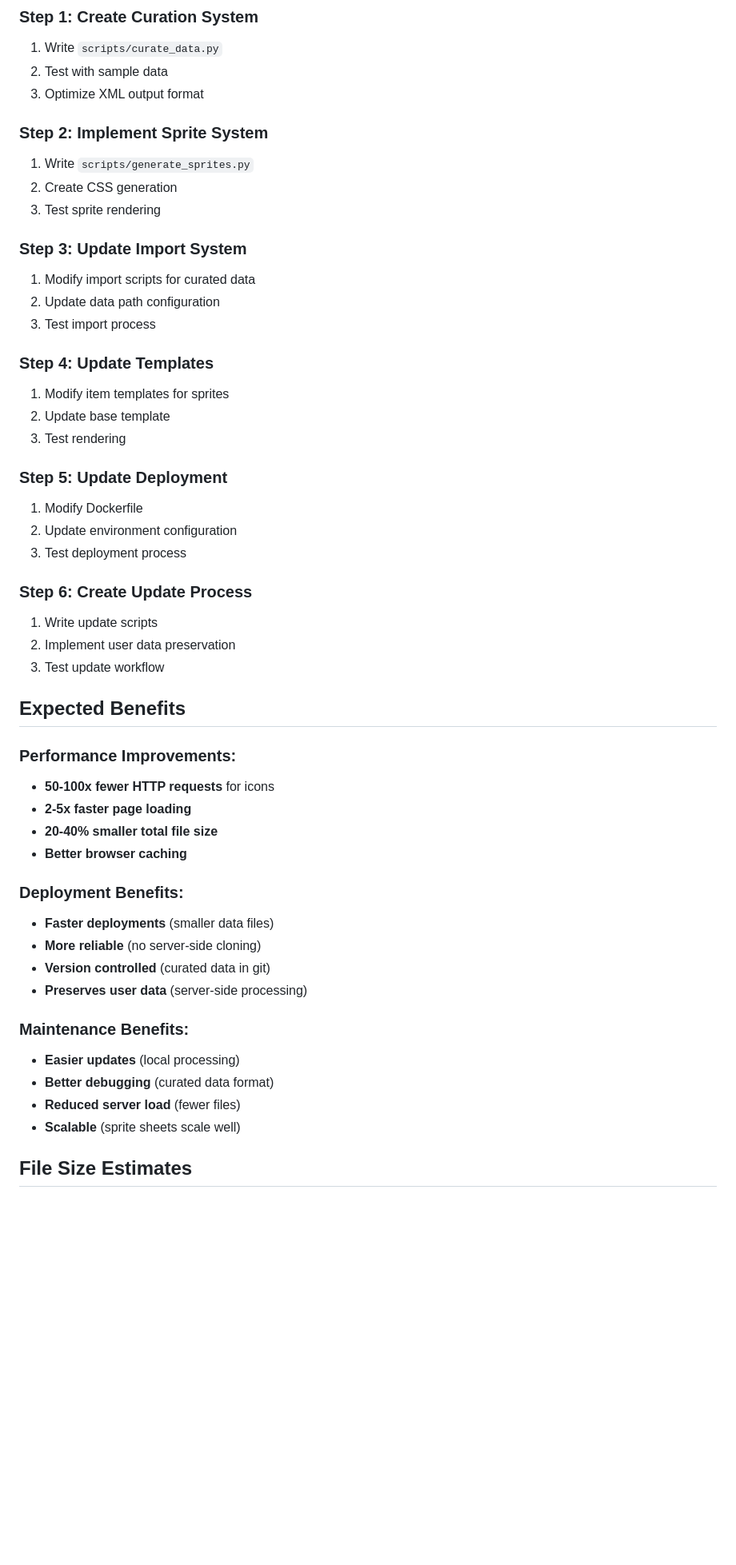
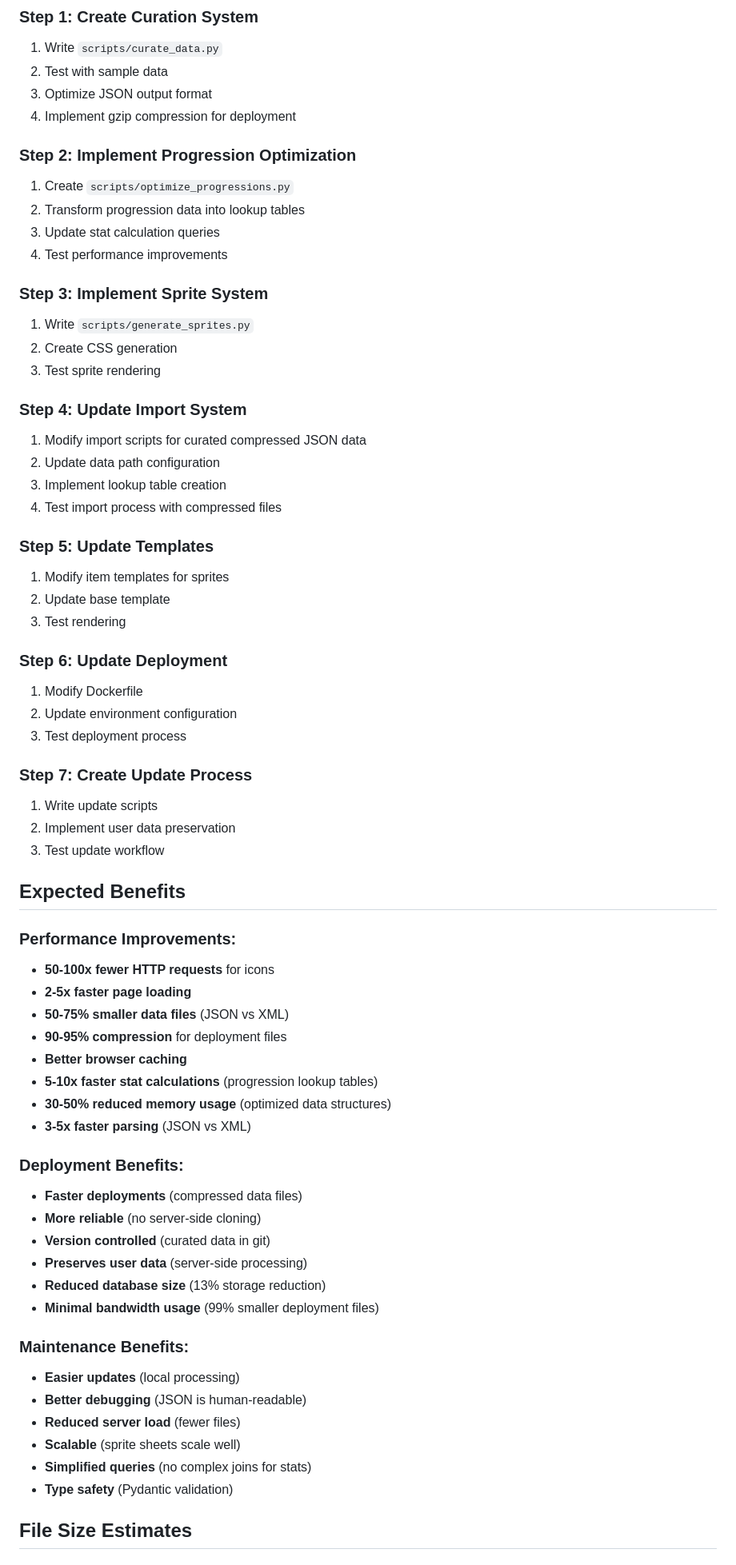
Before and after one commit to MarcBM/lotro-forge, a Markdown page: DATA_PROCESSING_PLAN.md, the part around the change printed below. Shown: that part at 80% size. Drawn GitHub-style; blank space fills up the shorter version.

```diff
--- a/DATA_PROCESSING_PLAN.md
+++ b/DATA_PROCESSING_PLAN.md
@@ -193,29 +195,37 @@ def update_curated_data():
 ### Step 1: Create Curation System
 1. Write `scripts/curate_data.py`
 2. Test with sample data
-3. Optimize XML output format
+3. Optimize JSON output format
+4. Implement gzip compression for deployment
 
-### Step 2: Implement Sprite System
+### Step 2: Implement Progression Optimization
+1. Create `scripts/optimize_progressions.py`
+2. Transform progression data into lookup tables
+3. Update stat calculation queries
+4. Test performance improvements
+
+### Step 3: Implement Sprite System
 1. Write `scripts/generate_sprites.py`
 2. Create CSS generation
 3. Test sprite rendering
 
-### Step 3: Update Import System
-1. Modify import scripts for curated data
+### Step 4: Update Import System
+1. Modify import scripts for curated compressed JSON data
 2. Update data path configuration
-3. Test import process
+3. Implement lookup table creation
+4. Test import process with compressed files
 
-### Step 4: Update Templates
+### Step 5: Update Templates
 1. Modify item templates for sprites
 2. Update base template
 3. Test rendering
 
-### Step 5: Update Deployment
+### Step 6: Update Deployment
 1. Modify Dockerfile
 2. Update environment configuration
 3. Test deployment process
 
-### Step 6: Create Update Process
+### Step 7: Create Update Process
 1. Write update scripts
 2. Implement user data preservation
 3. Test update workflow
@@ -225,20 +235,28 @@ def update_curated_data():
 ### Performance Improvements:
 - **50-100x fewer HTTP requests** for icons
 - **2-5x faster page loading**
-- **20-40% smaller total file size**
+- **50-75% smaller data files** (JSON vs XML)
+- **90-95% compression** for deployment files
 - **Better browser caching**
+- **5-10x faster stat calculations** (progression lookup tables)
+- **30-50% reduced memory usage** (optimized data structures)
+- **3-5x faster parsing** (JSON vs XML)
 
 ### Deployment Benefits:
-- **Faster deployments** (smaller data files)
+- **Faster deployments** (compressed data files)
 - **More reliable** (no server-side cloning)
 - **Version controlled** (curated data in git)
 - **Preserves user data** (server-side processing)
+- **Reduced database size** (13% storage reduction)
+- **Minimal bandwidth usage** (99% smaller deployment files)
 
 ### Maintenance Benefits:
 - **Easier updates** (local processing)
-- **Better debugging** (curated data format)
+- **Better debugging** (JSON is human-readable)
 - **Reduced server load** (fewer files)
 - **Scalable** (sprite sheets scale well)
+- **Simplified queries** (no complex joins for stats)
+- **Type safety** (Pydantic validation)
 
 ## File Size Estimates
 
```
Also changed, not shown: other parts of DATA_PROCESSING_PLAN.md (+59 -26 lines).
